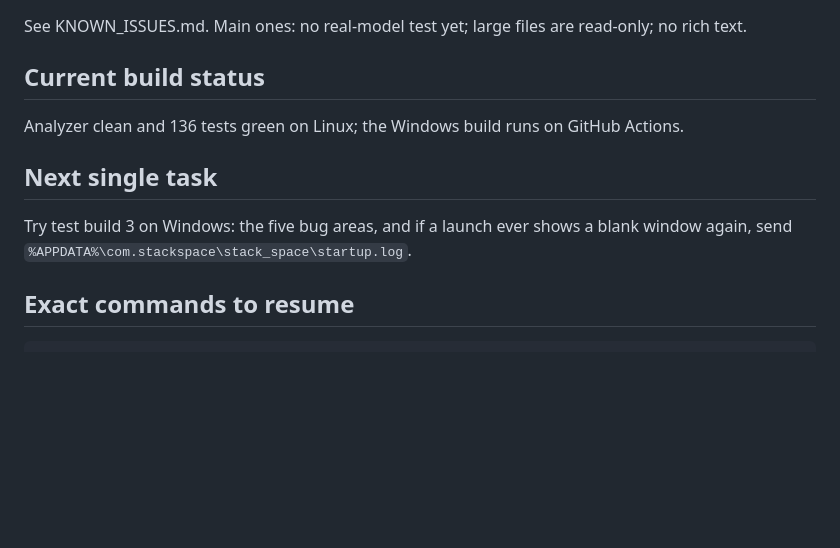
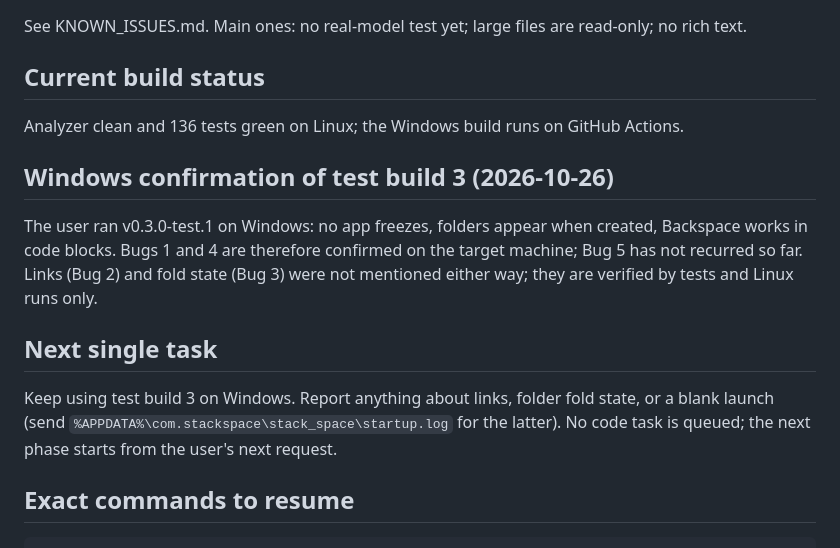
Before and after one commit to BigDaddy284/StackSpace, a Markdown page: docs/PROJECT_STATUS.md, the part around the change. Rendered like a GitHub page; blank space fills up the shorter version.

Commit message:
Record the Windows confirmation of test build 3
Co-Authored-By: Claude Fable 5.1 <noreply@anthropic.com>
Claude-Session: https://claude.ai/code/session_01NNM7crfbwgHirQGnjZoHo4

````diff
--- a/docs/PROJECT_STATUS.md
+++ b/docs/PROJECT_STATUS.md
@@ -266,9 +266,16 @@ See KNOWN_ISSUES.md. Main ones: no real-model test yet; large files are read-onl
 ## Current build status
 Analyzer clean and 136 tests green on Linux; the Windows build runs on GitHub Actions.
 
+## Windows confirmation of test build 3 (2026-10-26)
+The user ran v0.3.0-test.1 on Windows: no app freezes, folders appear when created, Backspace
+works in code blocks. Bugs 1 and 4 are therefore confirmed on the target machine; Bug 5 has not
+recurred so far. Links (Bug 2) and fold state (Bug 3) were not mentioned either way; they are
+verified by tests and Linux runs only.
+
 ## Next single task
-Try test build 3 on Windows: the five bug areas, and if a launch ever shows a blank window again,
-send `%APPDATA%\com.stackspace\stack_space\startup.log`.
+Keep using test build 3 on Windows. Report anything about links, folder fold state, or a blank
+launch (send `%APPDATA%\com.stackspace\stack_space\startup.log` for the latter). No code task is
+queued; the next phase starts from the user's next request.
 
 ## Exact commands to resume
 ```bash
````
Also changed, not shown: docs/KNOWN_ISSUES.md (+4 -2 lines).
